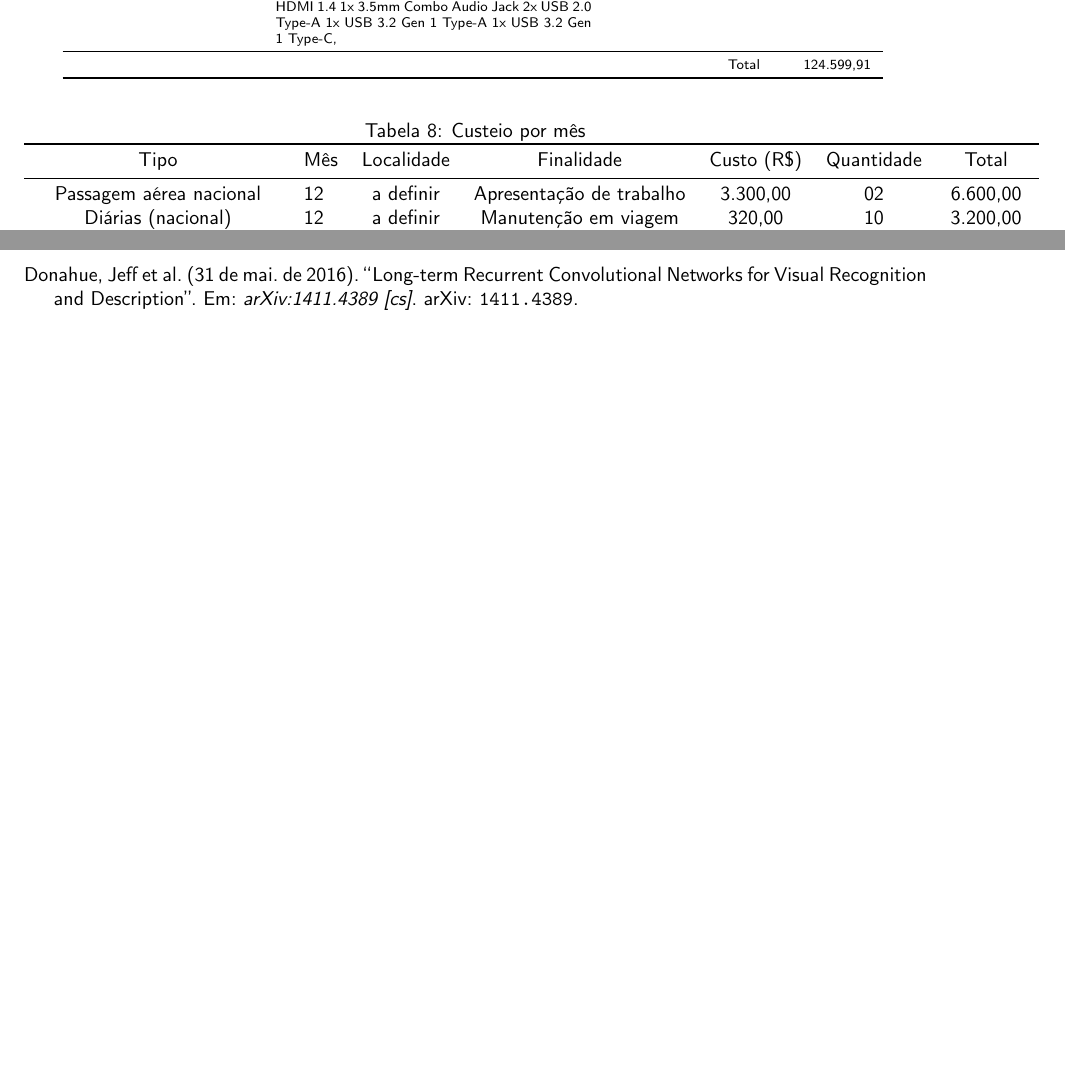
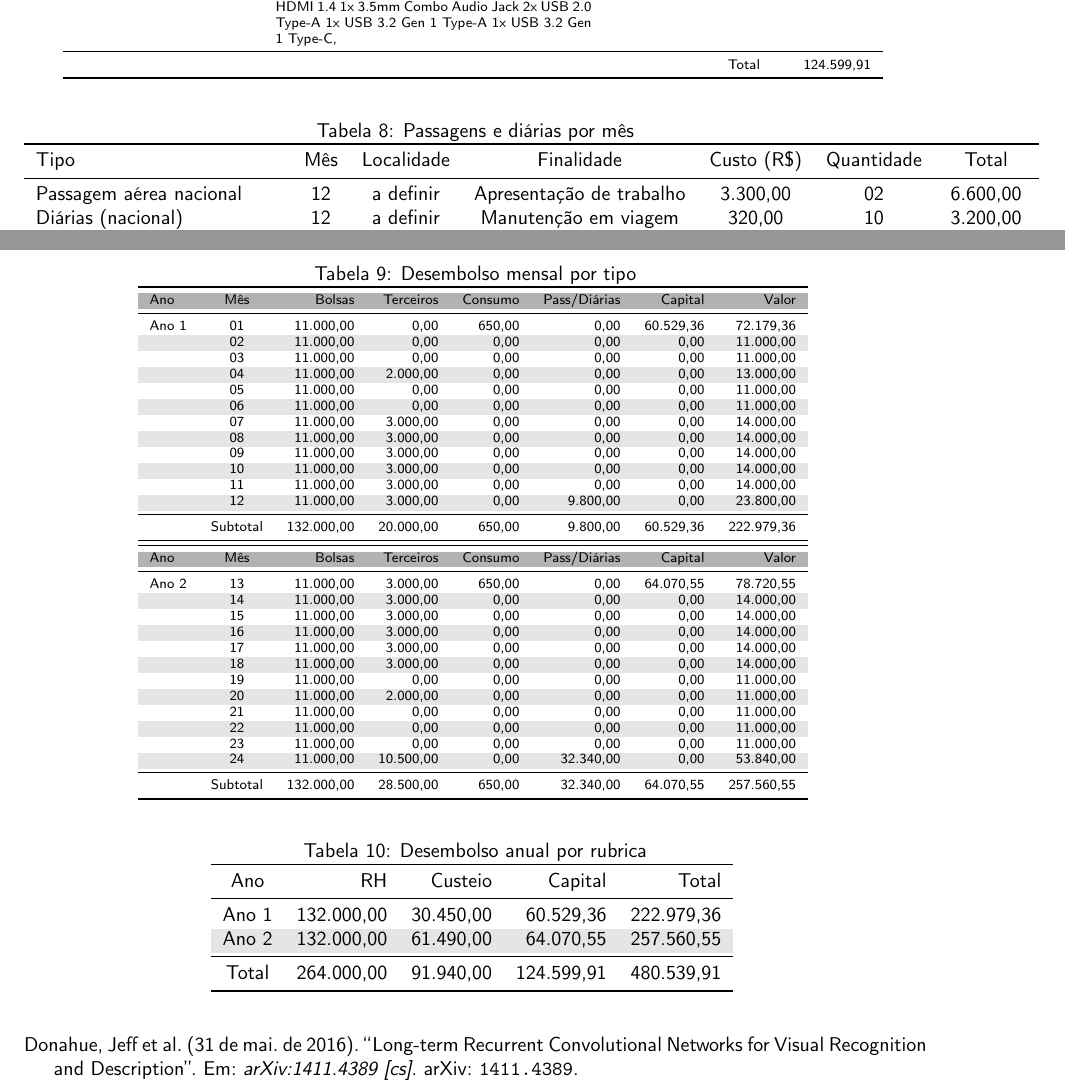
Before and after one commit to zampolo/actrec-general, a LaTeX document (main.tex, which reads orcamento.tex): two parts of pages 18 and 19 of 19, joined at a grey line, cut so that both start at the same text, the shorter picture padded with empty space. Compiled offline with pdfLaTeX.

Commit message:
Adiciona tabelas na seção Geral. Falta posicionar corretamente e comentar.

```diff
--- a/orcamento.tex
+++ b/orcamento.tex
@@ -177,5 +177,5 @@
 \begin{table}[!h]
 \centering
 %\scriptsize
-	\caption{Custeio por mês}
+	\caption{Passagens e diárias por mês}
 %\rowcolors{2}{lightgray}{}%lightgray
@@ -200,3 +200,77 @@
 \end{table}
 
 \subsection{Geral}
+
+\begin{table}[!h]
+\scriptsize
+	\caption{Desembolso mensal por tipo}
+\rowcolors{2}{lightgray}{}%lightgray
+\centering
+\begin{tabular}{lcrrrrrr}
+\toprule
+%\hline\hline
+   \rowcolor{lgray}
+	Ano  & Mês      & Bolsas  & Terceiros  & Consumo & Pass/Diárias & Capital    & Valor \\
+\midrule
+       Ano 1 & 01       &  11.000,00 &      0,00 & 650,00  &     0,00     & 60.529,36 &  72.179,36\\
+             & 02       &  11.000,00 &      0,00 &   0,00  &     0,00     &      0,00 &   11.000,00\\
+             & 03       &  11.000,00 &      0,00 &   0,00  &     0,00     &      0,00 &   11.000,00\\
+             & 04       &  11.000,00 &  2.000,00 &   0,00  &     0,00     &      0,00 &   13.000,00\\
+             & 05       &  11.000,00 &      0,00 &   0,00  &     0,00     &      0,00 &   11.000,00\\
+             & 06       &  11.000,00 &      0,00 &   0,00  &     0,00     &      0,00 &   11.000,00\\
+             & 07       &  11.000,00 &  3.000,00 &   0,00  &     0,00     &      0,00 &   14.000,00\\
+             & 08       &  11.000,00 &  3.000,00 &   0,00  &     0,00     &      0,00 &   14.000,00\\
+             & 09       &  11.000,00 &  3.000,00 &   0,00  &     0,00     &      0,00 &   14.000,00\\
+             & 10       &  11.000,00 &  3.000,00 &   0,00  &     0,00     &      0,00 &   14.000,00\\
+             & 11       &  11.000,00 &  3.000,00 &   0,00  &     0,00     &      0,00 &   14.000,00\\
+             & 12       &  11.000,00 &  3.000,00 &   0,00  & 9.800,00     &      0,00 &   23.800,00\\
+\midrule
+	     & Subtotal & 132.000,00 & 20.000,00 & 650,00  & 9.800,00     & 60.529,36 & 222.979,36\\
+%   \rowcolor{lightblue}%lgray}
+\midrule
+\midrule
+   \rowcolor{lgray}
+	Ano  & Mês      & Bolsas  & Terceiros  & Consumo & Pass/Diárias & Capital    & Valor \\
+\midrule
+       Ano 2 & 13       &  11.000,00 &  3.000,00 & 650,00  &      0,00   & 64.070,55 &  78.720,55\\
+             & 14       &  11.000,00 &  3.000,00 &   0,00  &      0,00   &      0,00 &  14.000,00\\
+             & 15       &  11.000,00 &  3.000,00 &   0,00  &      0,00   &      0,00 &  14.000,00\\
+             & 16       &  11.000,00 &  3.000,00 &   0,00  &      0,00   &      0,00 &  14.000,00\\
+             & 17       &  11.000,00 &  3.000,00 &   0,00  &      0,00   &      0,00 &  14.000,00\\
+             & 18       &  11.000,00 &  3.000,00 &   0,00  &      0,00   &      0,00 &  14.000,00\\
+             & 19       &  11.000,00 &      0,00 &   0,00  &      0,00   &      0,00 &   11.000,00\\
+             & 20       &  11.000,00 &  2.000,00 &   0,00  &      0,00   &      0,00 &   11.000,00\\
+             & 21       &  11.000,00 &      0,00 &   0,00  &      0,00   &      0,00 &   11.000,00\\
+             & 22       &  11.000,00 &      0,00 &   0,00  &      0,00   &      0,00 &   11.000,00\\
+             & 23       &  11.000,00 &      0,00 &   0,00  &      0,00   &      0,00 &   11.000,00\\
+             & 24       &  11.000,00 & 10.500,00 &   0,00  & 32.340,00   &      0,00 &  53.840,00\\
+\midrule
+	     & Subtotal & 132.000,00 & 28.500,00 & 650,00  & 32.340,00   & 64.070,55 & 257.560,55\\
+%   \rowcolor{lgray}
+\bottomrule
+%\hline\hline
+\end{tabular}
+	\label{tab:geral-mes-tipo}
+\end{table}
+
+\begin{table}[!h]
+%\scriptsize
+	\caption{Desembolso anual por rubrica}
+\rowcolors{2}{lightgray}{}%lightgray
+\centering
+\begin{tabular}{crrrr}
+\toprule
+%\hline\hline
+   %\rowcolor{lgray}
+	Ano   & RH         & Custeio   & Capital    & Total \\
+\midrule
+	Ano 1 & 132.000,00  & 30.450,00 & 60.529,36  & 222.979,36\\
+	Ano 2 & 132.000,00  & 61.490,00 & 64.070,55  & 257.560,55\\
+\midrule
+	Total & 264.000,00 & 91.940,00 & 124.599,91 & 480.539,91\\
+\bottomrule
+%\hline\hline
+\end{tabular}
+	\label{tab:geral-ano-rubrica}
+\end{table}
+%
```
Also changed, not shown: orcamento.tex (4 more changed lines).
